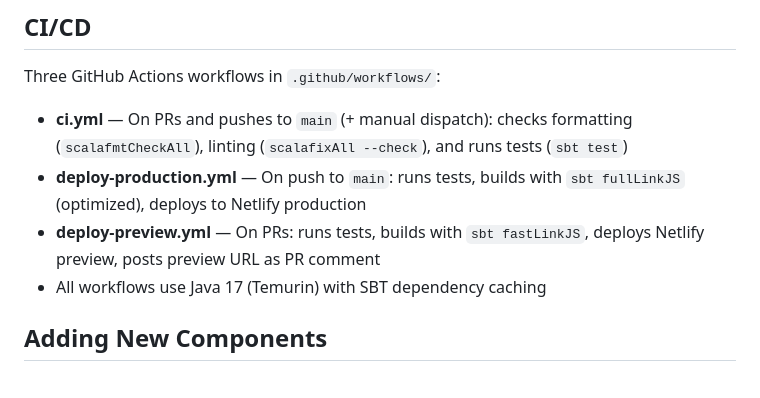
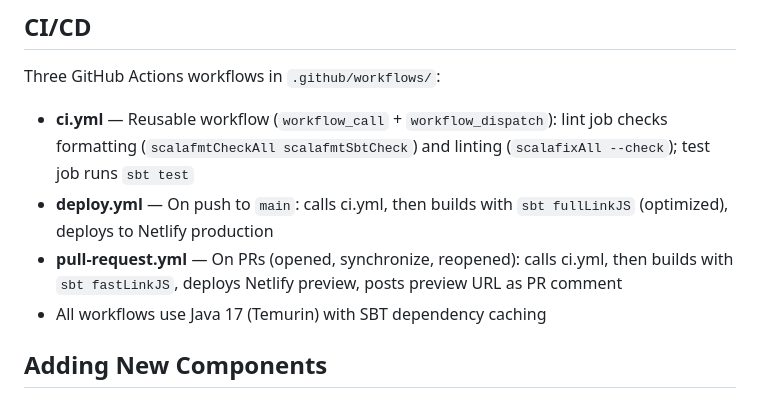
Before and after one commit to mastapegs/scalajs-headless-ui, a Markdown page: CLAUDE.md, the part around the change. Drawn GitHub-style.

Commit message:
Fix CI/CD workflow filenames in CLAUDE.md to match actual files
The documentation referenced deploy-production.yml and deploy-preview.yml
but the actual workflow files are deploy.yml and pull-request.yml. Also
clarified that ci.yml is a reusable workflow called by the other two.

https://claude.ai/code/session_01KQhzQsiDukGBAPJBTP7dZU

```diff
--- a/CLAUDE.md
+++ b/CLAUDE.md
@@ -209,9 +209,9 @@ java -jar ~/coursier.jar launch org.scala-lang:scala-compiler:2.13.18 \
 ## CI/CD
 
 Three GitHub Actions workflows in `.github/workflows/`:
-- **ci.yml** — On PRs and pushes to `main` (+ manual dispatch): checks formatting (`scalafmtCheckAll`), linting (`scalafixAll --check`), and runs tests (`sbt test`)
-- **deploy-production.yml** — On push to `main`: runs tests, builds with `sbt fullLinkJS` (optimized), deploys to Netlify production
-- **deploy-preview.yml** — On PRs: runs tests, builds with `sbt fastLinkJS`, deploys Netlify preview, posts preview URL as PR comment
+- **ci.yml** — Reusable workflow (`workflow_call` + `workflow_dispatch`): lint job checks formatting (`scalafmtCheckAll scalafmtSbtCheck`) and linting (`scalafixAll --check`); test job runs `sbt test`
+- **deploy.yml** — On push to `main`: calls ci.yml, then builds with `sbt fullLinkJS` (optimized), deploys to Netlify production
+- **pull-request.yml** — On PRs (opened, synchronize, reopened): calls ci.yml, then builds with `sbt fastLinkJS`, deploys Netlify preview, posts preview URL as PR comment
 - All workflows use Java 17 (Temurin) with SBT dependency caching
 
 ## Adding New Components
```
